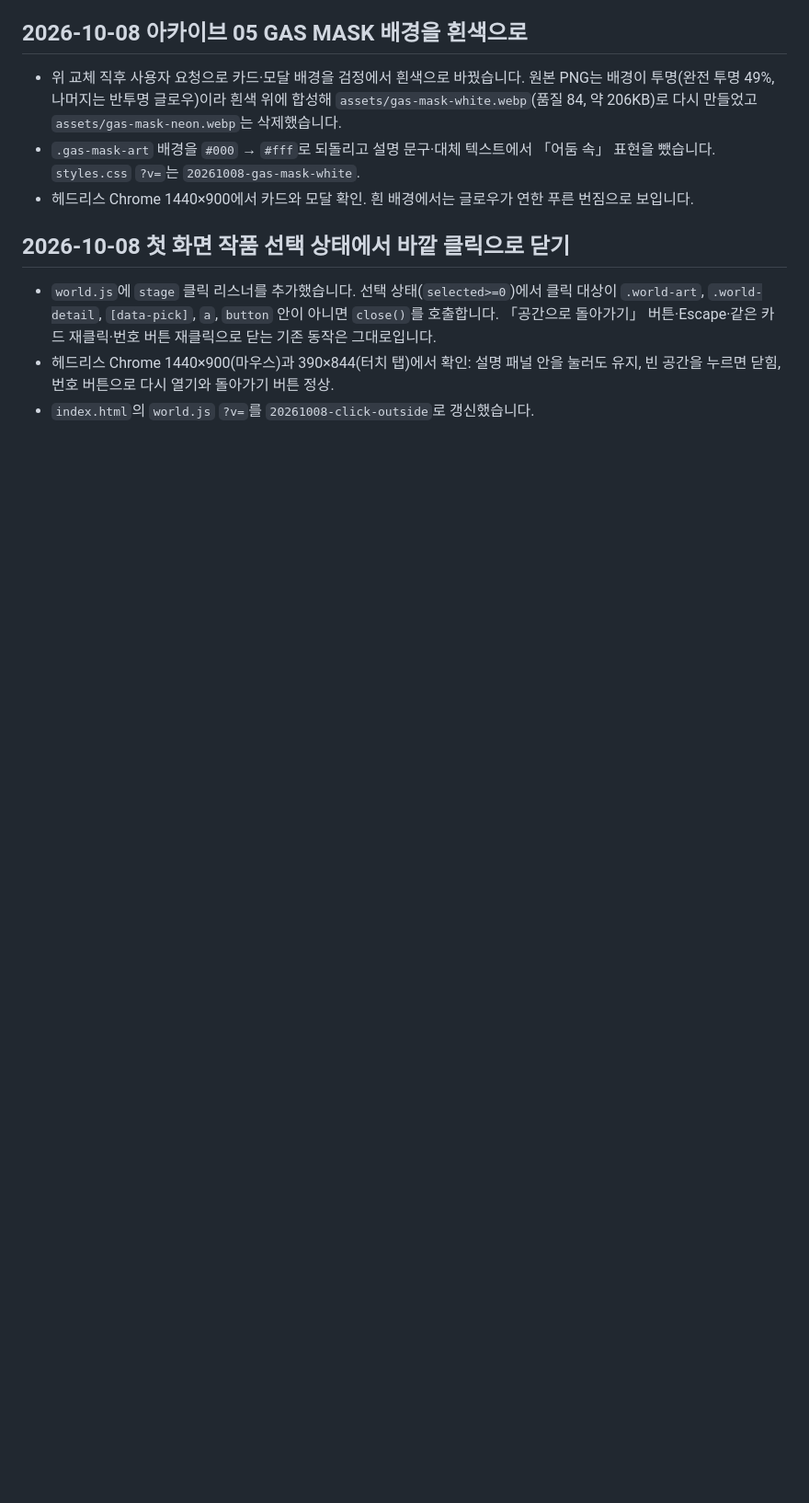
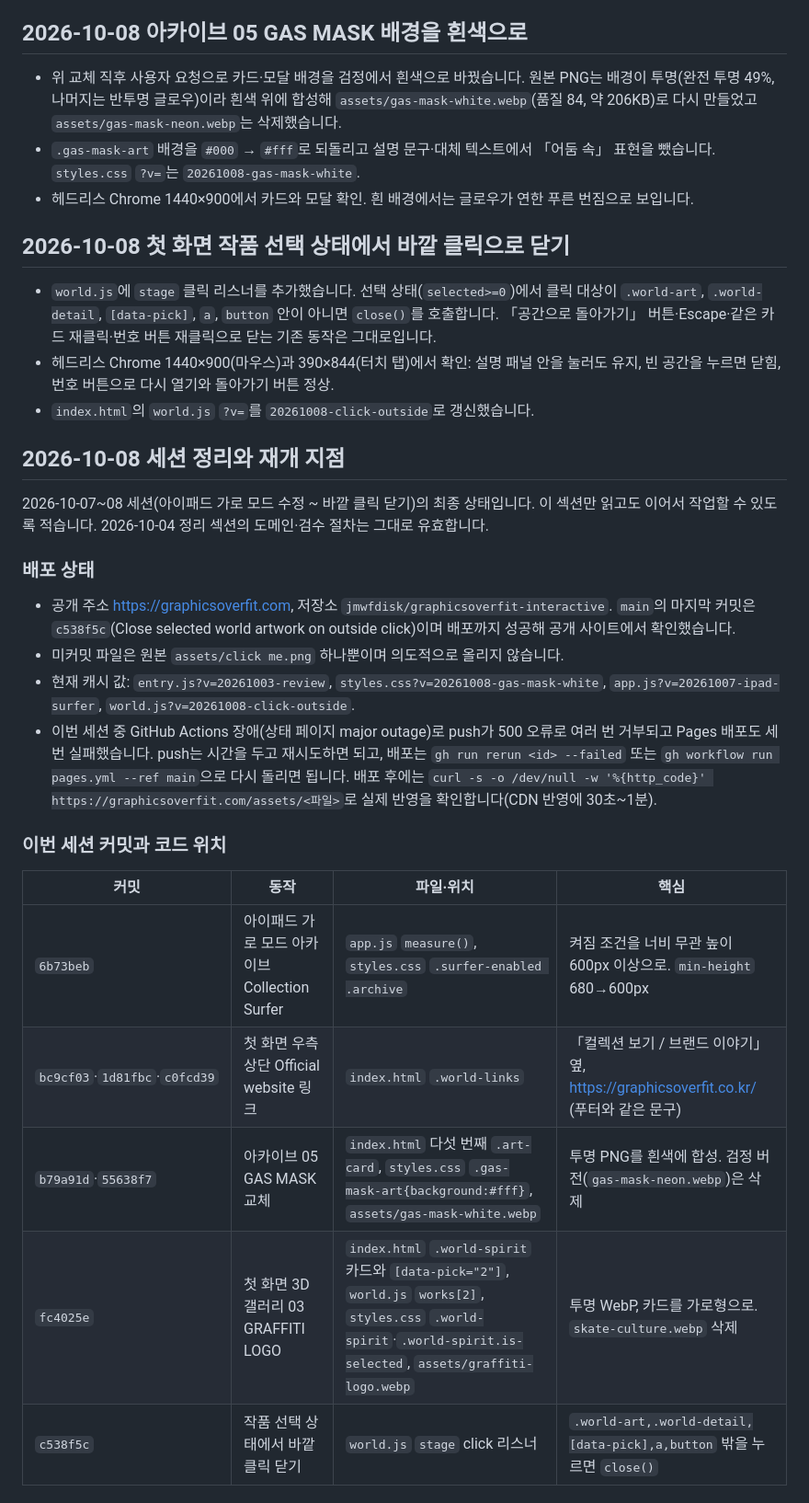
Before and after one commit to jmwfdisk/graphicsoverfit-interactive, a Markdown page: DEVLOG.md, the part around one of its changes. Shown at 92% size. GitHub-like rendering; blank space fills up the shorter version.

```diff
--- a/DEVLOG.md
+++ b/DEVLOG.md
@@ -413,3 +413,25 @@ python3 -m http.server 8080 --bind 127.0.0.1
 - `world.js`에 `stage` 클릭 리스너를 추가했습니다. 선택 상태(`selected>=0`)에서 클릭 대상이 `.world-art`, `.world-detail`, `[data-pick]`, `a`, `button` 안이 아니면 `close()`를 호출합니다. 「공간으로 돌아가기」 버튼·Escape·같은 카드 재클릭·번호 버튼 재클릭으로 닫는 기존 동작은 그대로입니다.
 - 헤드리스 Chrome 1440×900(마우스)과 390×844(터치 탭)에서 확인: 설명 패널 안을 눌러도 유지, 빈 공간을 누르면 닫힘, 번호 버튼으로 다시 열기와 돌아가기 버튼 정상.
 - `index.html`의 `world.js` `?v=`를 `20261008-click-outside`로 갱신했습니다.
+
+## 2026-10-08 세션 정리와 재개 지점
+
+2026-10-07~08 세션(아이패드 가로 모드 수정 ~ 바깥 클릭 닫기)의 최종 상태입니다. 이 섹션만 읽고도 이어서 작업할 수 있도록 적습니다. 2026-10-04 정리 섹션의 도메인·검수 절차는 그대로 유효합니다.
+
+### 배포 상태
+
+- 공개 주소 https://graphicsoverfit.com, 저장소 `jmwfdisk/graphicsoverfit-interactive`. `main`의 마지막 커밋은 `c538f5c`(Close selected world artwork on outside click)이며 배포까지 성공해 공개 사이트에서 확인했습니다.
+- 미커밋 파일은 원본 `assets/click me.png` 하나뿐이며 의도적으로 올리지 않습니다.
+- 현재 캐시 값: `entry.js?v=20261003-review`, `styles.css?v=20261008-gas-mask-white`, `app.js?v=20261007-ipad-surfer`, `world.js?v=20261008-click-outside`.
+- 이번 세션 중 GitHub Actions 장애(상태 페이지 major outage)로 push가 500 오류로 여러 번 거부되고 Pages 배포도 세 번 실패했습니다. push는 시간을 두고 재시도하면 되고, 배포는 `gh run rerun <id> --failed` 또는 `gh workflow run pages.yml --ref main`으로 다시 돌리면 됩니다. 배포 후에는 `curl -s -o /dev/null -w '%{http_code}' https://graphicsoverfit.com/assets/<파일>`로 실제 반영을 확인합니다(CDN 반영에 30초~1분).
+
+### 이번 세션 커밋과 코드 위치
+
+| 커밋 | 동작 | 파일·위치 | 핵심 |
+|---|---|---|---|
+| `6b73beb` | 아이패드 가로 모드 아카이브 Collection Surfer | `app.js` `measure()`, `styles.css` `.surfer-enabled .archive` | 켜짐 조건을 너비 무관 높이 600px 이상으로. `min-height` 680→600px |
+| `bc9cf03`·`1d81fbc`·`c0fcd39` | 첫 화면 우측 상단 Official website 링크 | `index.html` `.world-links` | 「컬렉션 보기 / 브랜드 이야기」 옆, https://graphicsoverfit.co.kr/ (푸터와 같은 문구) |
+| `b79a91d`·`55638f7` | 아카이브 05 GAS MASK 교체 | `index.html` 다섯 번째 `.art-card`, `styles.css` `.gas-mask-art{background:#fff}`, `assets/gas-mask-white.webp` | 투명 PNG를 흰색에 합성. 검정 버전(`gas-mask-neon.webp`)은 삭제 |
+| `fc4025e` | 첫 화면 3D 갤러리 03 GRAFFITI LOGO | `index.html` `.world-spirit` 카드와 `[data-pick="2"]`, `world.js` `works[2]`, `styles.css` `.world-spirit`·`.world-spirit.is-selected`, `assets/graffiti-logo.webp` | 투명 WebP, 카드를 가로형으로. `skate-culture.webp` 삭제 |
+| `c538f5c` | 작품 선택 상태에서 바깥 클릭 닫기 | `world.js` `stage` click 리스너 | `.world-art,.world-detail,[data-pick],a,button` 밖을 누르면 `close()` |
+
```
Also changed, not shown: other parts of DEVLOG.md (+18 -0 lines).
